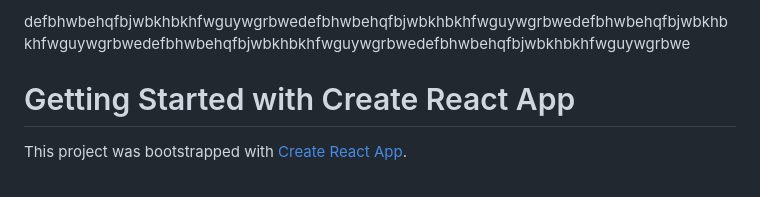
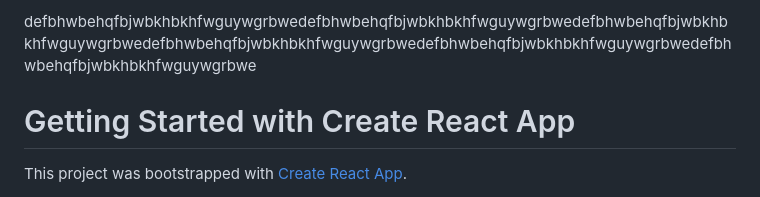
Before and after one commit to ashishvish8738/Redbus-Clone, a Markdown page: README.md, the part around the change. Rendered like a GitHub page.

```diff
--- a/README.md
+++ b/README.md
@@ -1,4 +1,4 @@
-defbhwbehqfbjwbkhbkhfwguywgrbwedefbhwbehqfbjwbkhbkhfwguywgrbwedefbhwbehqfbjwbkhbkhfwguywgrbwedefbhwbehqfbjwbkhbkhfwguywgrbwedefbhwbehqfbjwbkhbkhfwguywgrbwe
+defbhwbehqfbjwbkhbkhfwguywgrbwedefbhwbehqfbjwbkhbkhfwguywgrbwedefbhwbehqfbjwbkhbkhfwguywgrbwedefbhwbehqfbjwbkhbkhfwguywgrbwedefbhwbehqfbjwbkhbkhfwguywgrbwedefbhwbehqfbjwbkhbkhfwguywgrbwe
 # Getting Started with Create React App
 
 This project was bootstrapped with [Create React App](https://github.com/facebook/create-react-app).
```
